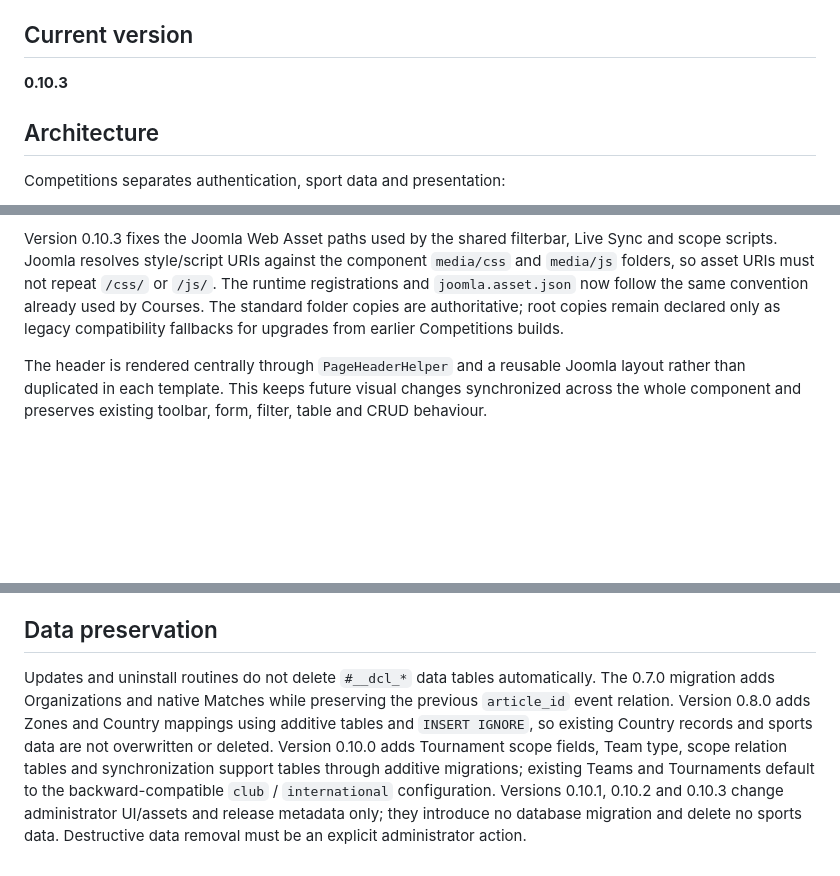
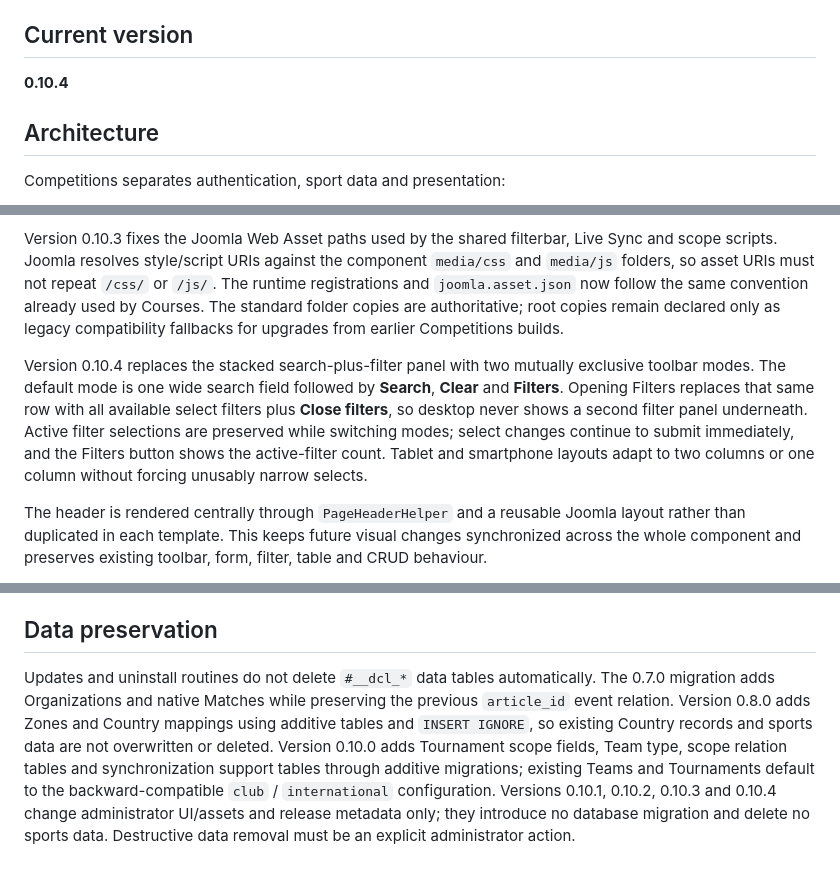
Before and after one commit to xdecaro/competitions, a Markdown page: README.md, 3 parts joined by grey strips. Rendered like a GitHub page; blank space fills up the shorter version.

Commit message:
Document Competitions 0.10.4 filter mode

```diff
--- a/README.md
+++ b/README.md
@@ -17,7 +17,7 @@ The repository keeps the historical/internal `dcl` technical identifiers for upg
 
 ## Current version
 
-**0.10.3**
+**0.10.4**
 
 ## Architecture
 
@@ -77,6 +77,8 @@ Version 0.10.1 extended the shared design system to list search and filters with
 Version 0.10.2 refines that interaction after administrator feedback: search is explicit rather than automatic. Each list now prioritizes one wide search field followed by **Search** and **Clear**, while **Filters** stays on its own row below. Pressing Enter is equivalent to Search; typing no longer reloads the list in the background. Secondary filters still apply immediately, retain the active-filter counter/chips, and remain responsive in light and dark mode.
 
 Version 0.10.3 fixes the Joomla Web Asset paths used by the shared filterbar, Live Sync and scope scripts. Joomla resolves style/script URIs against the component `media/css` and `media/js` folders, so asset URIs must not repeat `/css/` or `/js/`. The runtime registrations and `joomla.asset.json` now follow the same convention already used by Courses. The standard folder copies are authoritative; root copies remain declared only as legacy compatibility fallbacks for upgrades from earlier Competitions builds.
+
+Version 0.10.4 replaces the stacked search-plus-filter panel with two mutually exclusive toolbar modes. The default mode is one wide search field followed by **Search**, **Clear** and **Filters**. Opening Filters replaces that same row with all available select filters plus **Close filters**, so desktop never shows a second filter panel underneath. Active filter selections are preserved while switching modes; select changes continue to submit immediately, and the Filters button shows the active-filter count. Tablet and smartphone layouts adapt to two columns or one column without forcing unusably narrow selects.
 
 The header is rendered centrally through `PageHeaderHelper` and a reusable Joomla layout rather than duplicated in each template. This keeps future visual changes synchronized across the whole component and preserves existing toolbar, form, filter, table and CRUD behaviour.
 
@@ -140,4 +142,4 @@ Organizations and native Match management:
 
 ## Data preservation
 
-Updates and uninstall routines do not delete `#__dcl_*` data tables automatically. The 0.7.0 migration adds Organizations and native Matches while preserving the previous `article_id` event relation. Version 0.8.0 adds Zones and Country mappings using additive tables and `INSERT IGNORE`, so existing Country records and sports data are not overwritten or deleted. Version 0.10.0 adds Tournament scope fields, Team type, scope relation tables and synchronization support tables through additive migrations; existing Teams and Tournaments default to the backward-compatible `club` / `international` configuration. Versions 0.10.1, 0.10.2 and 0.10.3 change administrator UI/assets and release metadata only; they introduce no database migration and delete no sports data. Destructive data removal must be an explicit administrator action.
+Updates and uninstall routines do not delete `#__dcl_*` data tables automatically. The 0.7.0 migration adds Organizations and native Matches while preserving the previous `article_id` event relation. Version 0.8.0 adds Zones and Country mappings using additive tables and `INSERT IGNORE`, so existing Country records and sports data are not overwritten or deleted. Version 0.10.0 adds Tournament scope fields, Team type, scope relation tables and synchronization support tables through additive migrations; existing Teams and Tournaments default to the backward-compatible `club` / `international` configuration. Versions 0.10.1, 0.10.2, 0.10.3 and 0.10.4 change administrator UI/assets and release metadata only; they introduce no database migration and delete no sports data. Destructive data removal must be an explicit administrator action.
```
